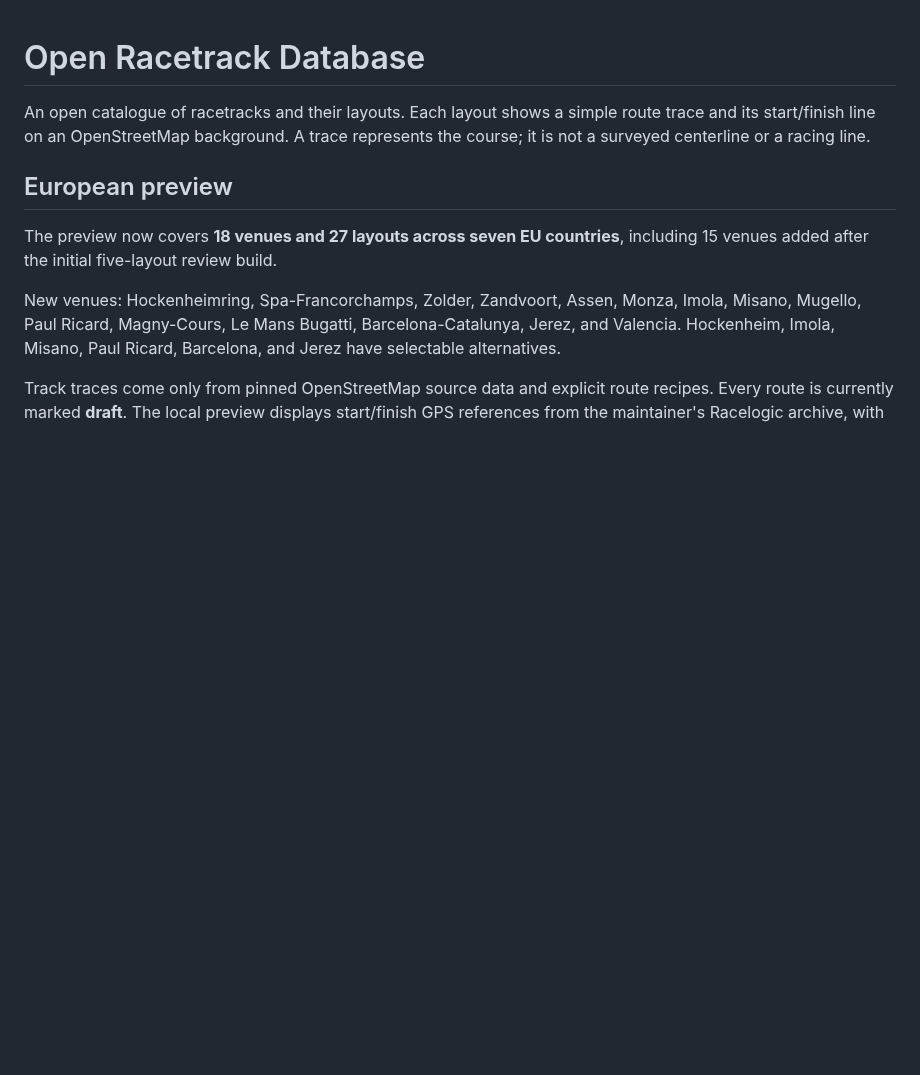
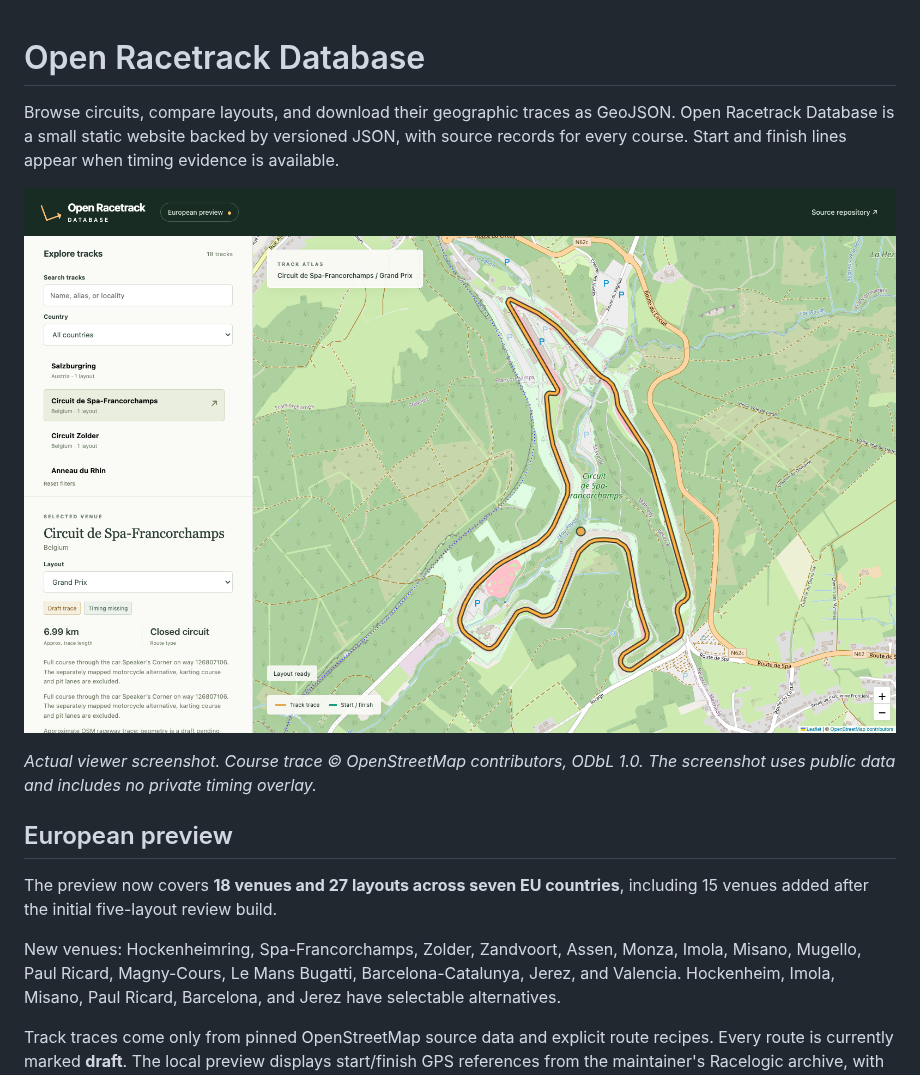
Before and after one commit to markthebault/open-racetrack-db, a Markdown page: README.md, the part around the change. Drawn GitHub-style; pictures changed too: Docs/assets/preview.png (added); blank space fills up the shorter version.

Commit message:
Add public viewer screenshot to project README

```diff
--- a/README.md
+++ b/README.md
@@ -1,6 +1,10 @@
 # Open Racetrack Database
 
-An open catalogue of racetracks and their layouts. Each layout shows a simple route trace and its start/finish line on an OpenStreetMap background. A trace represents the course; it is not a surveyed centerline or a racing line.
+Browse circuits, compare layouts, and download their geographic traces as GeoJSON. Open Racetrack Database is a small static website backed by versioned JSON, with source records for every course. Start and finish lines appear when timing evidence is available.
+
+![Open Racetrack Database showing the Spa-Francorchamps circuit](Docs/assets/preview.png)
+
+*Actual viewer screenshot. Course trace © OpenStreetMap contributors, ODbL 1.0. The screenshot uses public data and includes no private timing overlay.*
 
 ## European preview
 
```
